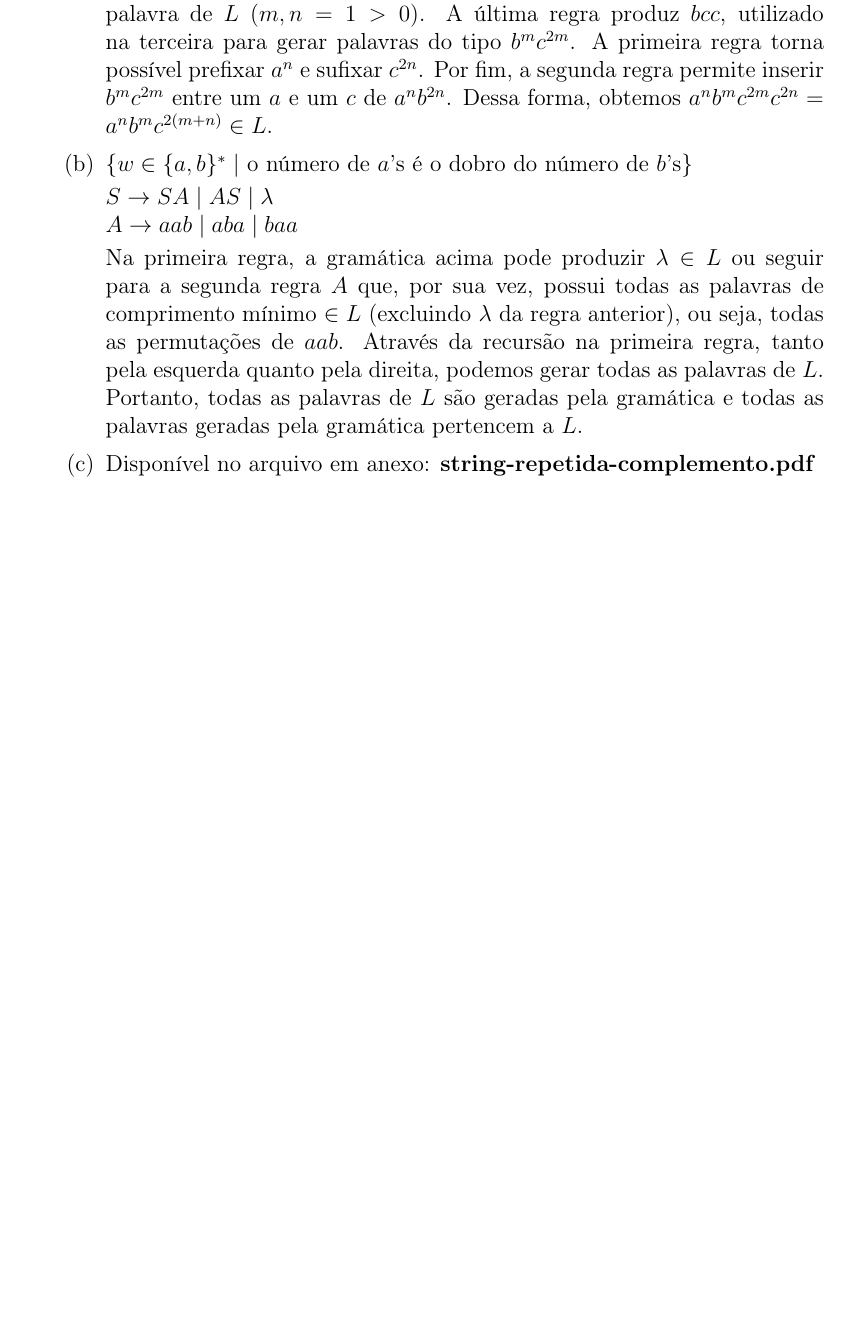
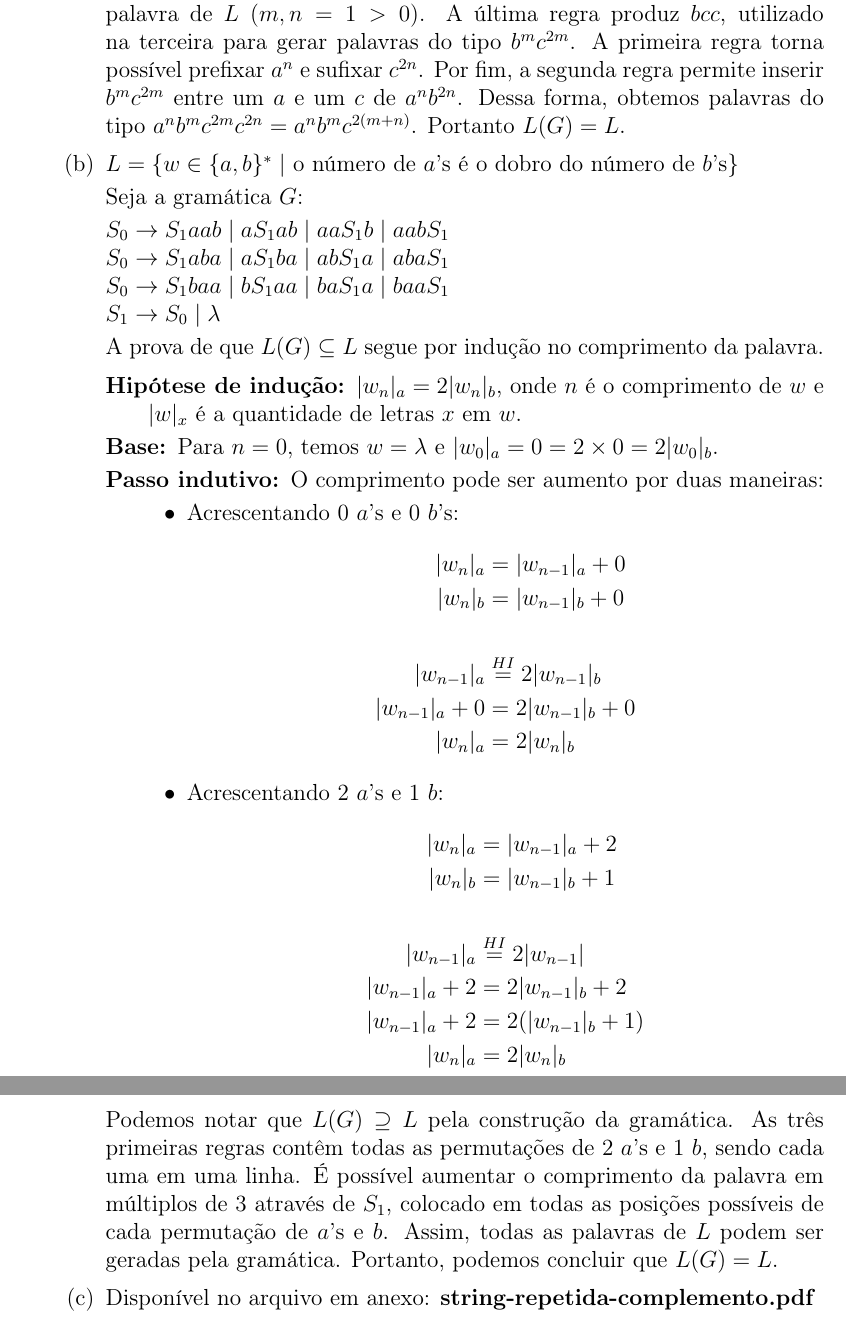
Before and after one commit to cemsbr/automatos, a LaTeX document (lista4sol.tex): part of page 2 of 2 before the commit and two parts of pages 2 and 3 of 3 after it, the two joined at a grey line, cut so that both start at the same text, the shorter picture padded with empty space. Compiled offline with pdfLaTeX.

Commit message:
Corrigida 1b.

```diff
--- a/lista4sol.tex
+++ b/lista4sol.tex
@@ -4,6 +4,7 @@
 \usepackage[T1]{fontenc}
 \usepackage{indentfirst}
 \usepackage{geometry}
+\usepackage{mathtools} % align
 \usepackage{amssymb} % therefore
 \geometry{a4paper,left=3cm,right=3cm,top=2.5cm,bottom=2.5cm}
 
@@ -83,26 +84,64 @@
     \end{enumerate}
 
     A menor derivação possível é $S \Rightarrow aBcc \Rightarrow abcccc$ que
-    gera a menor palavra de $L$ ($m, n = 1 > 0$). A última regra produz
-    $bcc$, utilizado na terceira para gerar palavras do tipo $b^mc^{2m}$. A
-    primeira regra torna possível prefixar $a^n$ e sufixar $c^{2n}$. Por
-    fim, a segunda regra permite inserir $b^mc^{2m}$ entre um $a$ e um $c$
-    de $a^nb^{2n}$. Dessa forma, obtemos $a^nb^mc^{2m}c^{2n} =
-    a^nb^mc^{2(m+n)} \in L$.
+    gera a menor palavra de $L$ ($m, n = 1 > 0$). A última regra produz $bcc$,
+    utilizado na terceira para gerar palavras do tipo $b^mc^{2m}$. A primeira
+    regra torna possível prefixar $a^n$ e sufixar $c^{2n}$. Por fim, a segunda
+    regra permite inserir $b^mc^{2m}$ entre um $a$ e um $c$ de $a^nb^{2n}$.
+    Dessa forma, obtemos palavras do tipo $a^nb^mc^{2m}c^{2n} =
+    a^nb^mc^{2(m+n)}$. Portanto $L(G) = L$.
 
-    \item $\{w \in \{a,b\}^* \mid$ o número de $a$'s é o dobro do número de
+    \item $L = \{w \in \{a,b\}^* \mid$ o número de $a$'s é o dobro do número de
     $b$'s$\}$
 
-    $S \rightarrow SA \mid AS \mid \lambda\\
-     A \rightarrow aab \mid aba \mid baa$
+    Seja a gramática $G$:
 
-     Na primeira regra, a gramática acima pode produzir $\lambda \in L$ ou
-     seguir para a segunda regra $A$ que, por sua vez, possui todas as palavras
-     de comprimento mínimo $\in L$ (excluindo $\lambda$ da regra anterior), ou
-     seja, todas as permutações de $aab$. Através da recursão na primeira regra,
-     tanto pela esquerda quanto pela direita, podemos gerar todas as palavras de
-     $L$.  Portanto, todas as palavras de $L$ são geradas pela gramática e todas
-     as palavras geradas pela gramática pertencem a $L$.
+    $S_0 \rightarrow S_1aab \mid aS_1ab \mid aaS_1b \mid aabS_1 \\
+     S_0 \rightarrow S_1aba \mid aS_1ba \mid abS_1a \mid abaS_1 \\
+     S_0 \rightarrow S_1baa \mid bS_1aa \mid baS_1a \mid baaS_1 \\
+     S_1 \rightarrow S_0 \mid \lambda$
+
+    A prova de que $L(G) \subseteq L$ segue por indução no comprimento da palavra.
+
+    \begin{description}
+      \item[Hipótese de indução:] $|w_n|_a = 2|w_n|_b$, onde $n$ é o comprimento de
+    $w$ e $|w|_x$ é a quantidade de letras $x$ em $w$.
+
+      \item[Base:] Para $n = 0$, temos $w = \lambda$ e $|w_0|_a = 0 = 2 \times 0 =
+    2|w_0|_b$.
+
+      \item[Passo indutivo:] O comprimento pode ser aumento por duas maneiras:
+      \begin{itemize}
+        \item Acrescentando 0 $a$'s e 0 $b$'s:
+          \begin{align*}
+            |w_n|_a &= |w_{n-1}|_a + 0 \\
+            |w_n|_b &= |w_{n-1}|_b + 0 \\
+            \\
+            |w_{n-1}|_a &\overset{HI}{=} 2|w_{n-1}|_b \\
+            |w_{n-1}|_a + 0 &= 2|w_{n-1}|_b + 0 \\
+            |w_n|_a &= 2|w_n|_b
+          \end{align*}
+
+        \item Acrescentando 2 $a$'s e 1 $b$:
+          \begin{align*}
+            |w_n|_a &= |w_{n-1}|_a + 2 \\
+            |w_n|_b &= |w_{n-1}|_b + 1 \\
+            \\
+            |w_{n-1}|_a &\overset{HI}{=} 2|w_{n-1}|\\
+            |w_{n-1}|_a + 2 &= 2|w_{n-1}|_b + 2\\
+            |w_{n-1}|_a + 2 &= 2(|w_{n-1}|_b + 1)\\
+            |w_n|_a &= 2|w_n|_b
+          \end{align*}
+      \end{itemize}
+
+    \end{description}
+
+    Podemos notar que $L(G) \supseteq L$ pela construção da gramática. As três
+    primeiras regras contêm todas as permutações de 2 $a$'s e 1 $b$, sendo cada
+    uma em uma linha. É possível aumentar o comprimento da palavra em múltiplos
+    de 3 através de $S_1$, colocado em todas as posições possíveis de cada
+    permutação de $a$'s e $b$. Assim, todas as palavras de $L$ podem ser geradas
+    pela gramática. Portanto, podemos concluir que $L(G) = L$.
 
 
   \item Disponível no arquivo em anexo: \textbf{string-repetida-complemento.pdf}
```
